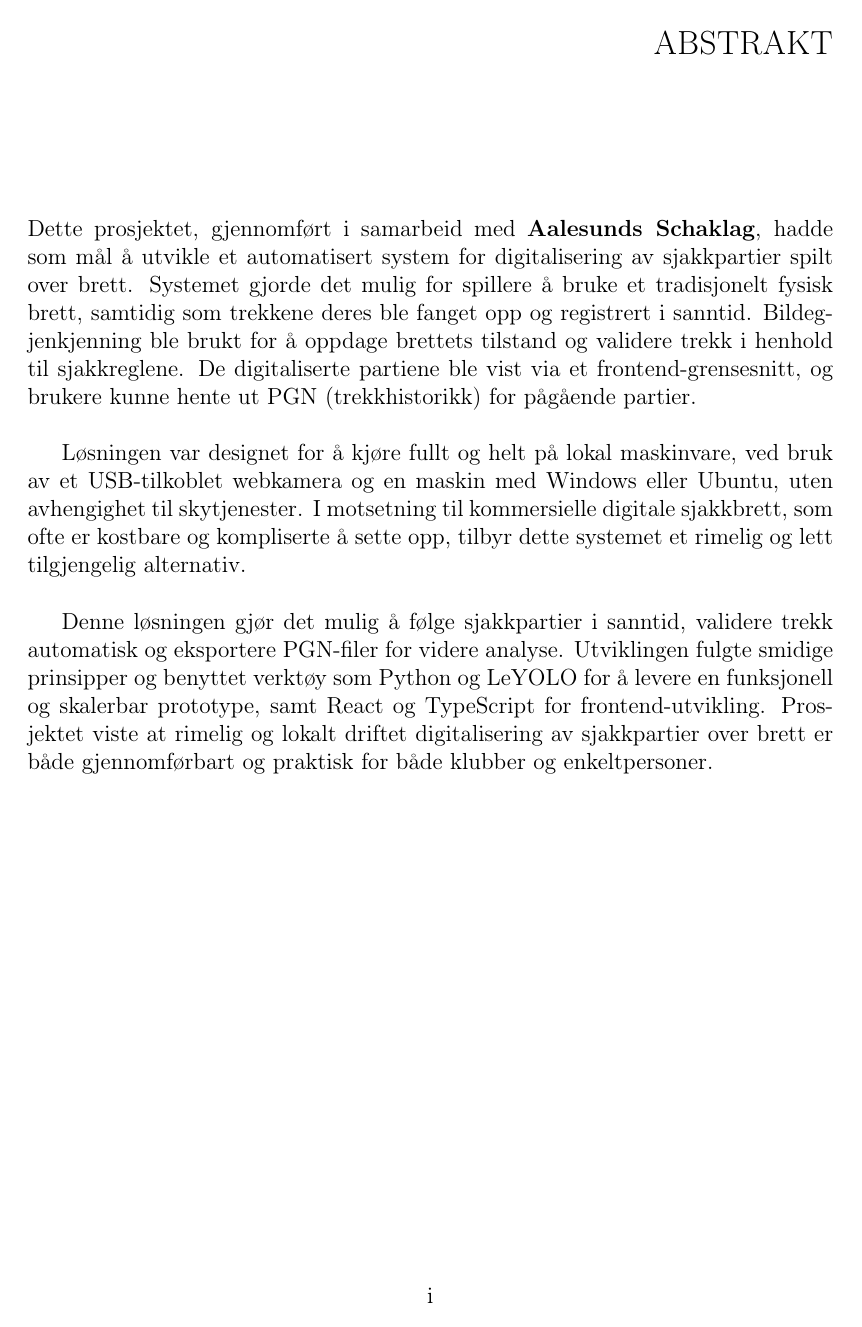
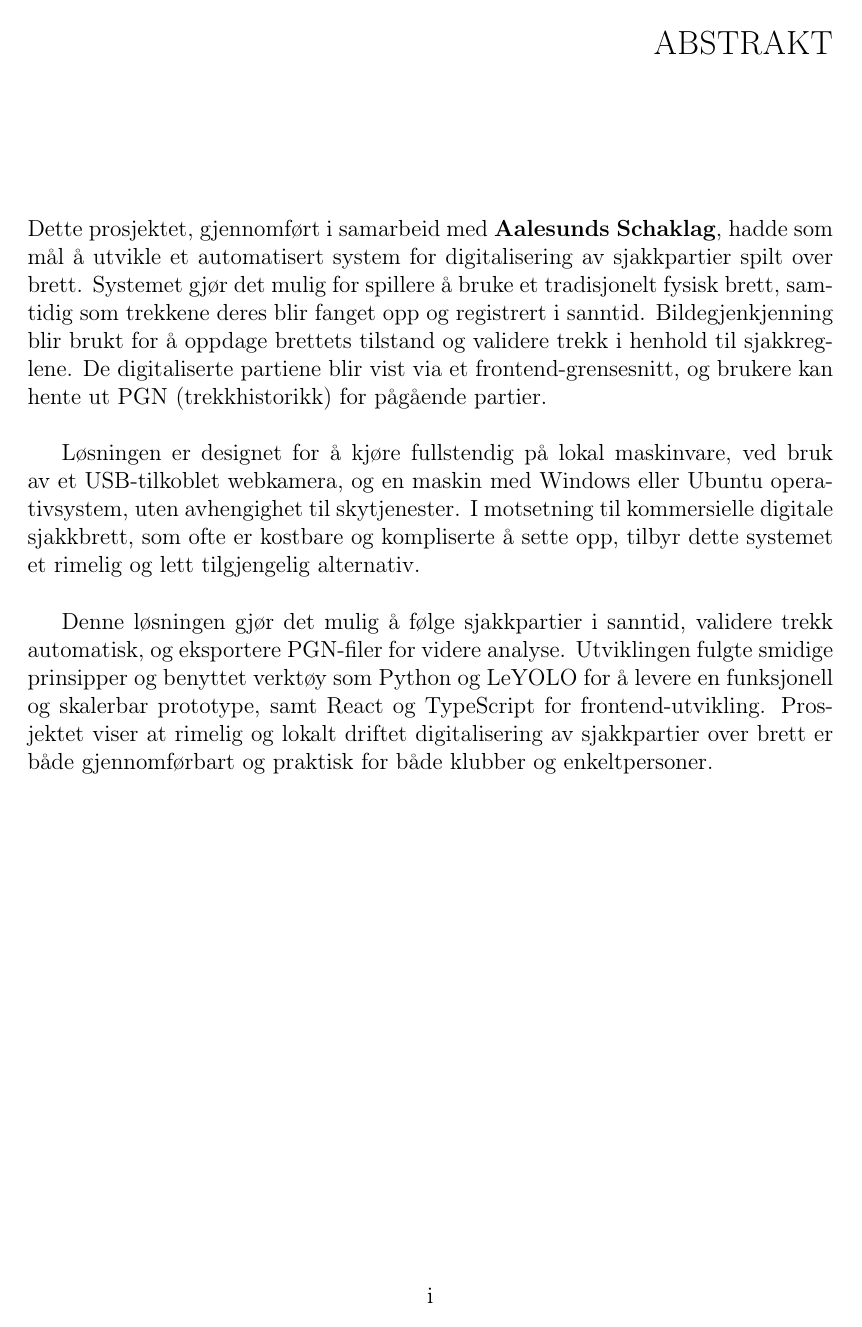
Before and after one commit to bachelor-gruppe-04/documentation, a LaTeX thesis (main.tex, which reads chapters/01-abstract.tex): page 1 of 96. Compiled offline with pdfLaTeX; TikZ figures are drawn from their code, not taken from saved files.

Commit message:
Updates from Overleaf

```diff
--- a/chapters/01-abstract.tex
+++ b/chapters/01-abstract.tex
@@ -1,11 +1,11 @@
 \chapter*{Abstrakt}
 \addcontentsline{toc}{chapter}{Abstrakt}
 
-Dette prosjektet, gjennomført i samarbeid med \textbf{Aalesunds Schaklag}, hadde som mål å utvikle et automatisert system for digitalisering av sjakkpartier spilt over brett. Systemet gjorde det mulig for spillere å bruke et tradisjonelt fysisk brett, samtidig som trekkene deres ble fanget opp og registrert i sanntid. Bildegjenkjenning ble brukt for å oppdage brettets tilstand og validere trekk i henhold til sjakkreglene. De digitaliserte partiene ble vist via et frontend-grensesnitt, og brukere kunne hente ut PGN (trekkhistorikk) for pågående partier. \\
+Dette prosjektet, gjennomført i samarbeid med \textbf{Aalesunds Schaklag}, hadde som mål å utvikle et automatisert system for digitalisering av sjakkpartier spilt over brett. Systemet gjør det mulig for spillere å bruke et tradisjonelt fysisk brett, samtidig som trekkene deres blir fanget opp og registrert i sanntid. Bildegjenkjenning blir brukt for å oppdage brettets tilstand og validere trekk i henhold til sjakkreglene. De digitaliserte partiene blir vist via et frontend-grensesnitt, og brukere kan hente ut PGN (trekkhistorikk) for pågående partier. \\
 
-Løsningen var designet for å kjøre fullt og helt på lokal maskinvare, ved bruk av et USB-tilkoblet webkamera og en maskin med Windows eller Ubuntu, uten avhengighet til skytjenester. I motsetning til kommersielle digitale sjakkbrett, som ofte er kostbare og kompliserte å sette opp, tilbyr dette systemet et rimelig og lett tilgjengelig alternativ. \\
+Løsningen er designet for å kjøre fullstendig på lokal maskinvare, ved bruk av et USB-tilkoblet webkamera, og en maskin med Windows eller Ubuntu operativsystem, uten avhengighet til skytjenester. I motsetning til kommersielle digitale sjakkbrett, som ofte er kostbare og kompliserte å sette opp, tilbyr dette systemet et rimelig og lett tilgjengelig alternativ. \\
 
-Denne løsningen gjør det mulig å følge sjakkpartier i sanntid, validere trekk automatisk og eksportere PGN-filer for videre analyse. Utviklingen fulgte smidige prinsipper og benyttet verktøy som Python og LeYOLO for å levere en funksjonell og skalerbar prototype, samt React og TypeScript for frontend-utvikling. Prosjektet viste at rimelig og lokalt driftet digitalisering av sjakkpartier over brett er både gjennomførbart og praktisk for både klubber og enkeltpersoner.
+Denne løsningen gjør det mulig å følge sjakkpartier i sanntid, validere trekk automatisk, og eksportere PGN-filer for videre analyse. Utviklingen fulgte smidige prinsipper og benyttet verktøy som Python og LeYOLO for å levere en funksjonell og skalerbar prototype, samt React og TypeScript for frontend-utvikling. Prosjektet viser at rimelig og lokalt driftet digitalisering av sjakkpartier over brett er både gjennomførbart og praktisk for både klubber og enkeltpersoner.
 
 \chapter*{Abstract}
 \addcontentsline{toc}{chapter}{Abstract}
```
Also changed, not shown: chapters/01-abstract.tex (6 more changed lines).
